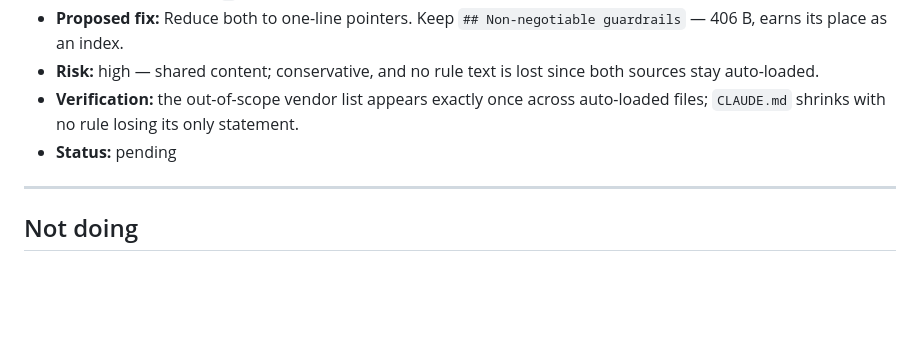
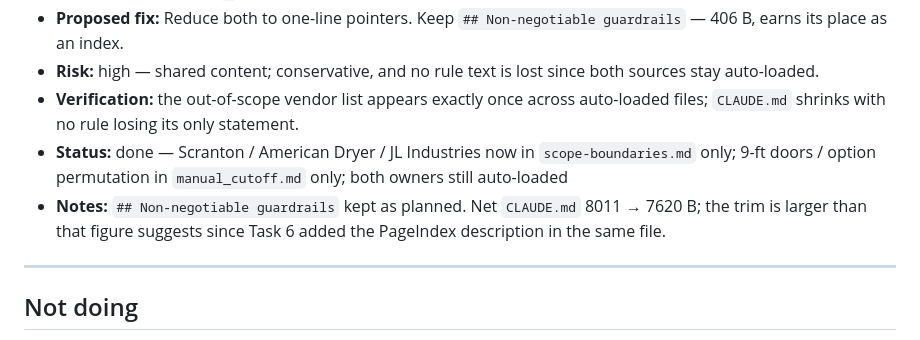
Before and after one commit to ppanchal5698/cbc-copilot-claude-cli, a Markdown page: docs/_audit/fix_plan.md, the part around the change. Drawn GitHub-style; blank space fills up the shorter version.

```diff
--- a/docs/_audit/fix_plan.md
+++ b/docs/_audit/fix_plan.md
@@ -82,7 +82,8 @@ is read by every session.
 - **Proposed fix:** Reduce both to one-line pointers. Keep `## Non-negotiable guardrails` — 406 B, earns its place as an index.
 - **Risk:** high — shared content; conservative, and no rule text is lost since both sources stay auto-loaded.
 - **Verification:** the out-of-scope vendor list appears exactly once across auto-loaded files; `CLAUDE.md` shrinks with no rule losing its only statement.
-- **Status:** pending
+- **Status:** done — Scranton / American Dryer / JL Industries now in `scope-boundaries.md` only; 9-ft doors / option permutation in `manual_cutoff.md` only; both owners still auto-loaded
+- **Notes:** `## Non-negotiable guardrails` kept as planned. Net `CLAUDE.md` 8011 → 7620 B; the trim is larger than that figure suggests since Task 6 added the PageIndex description in the same file.
 
 ---
 
```
Also changed, not shown: CLAUDE.md (+5 -12 lines).
